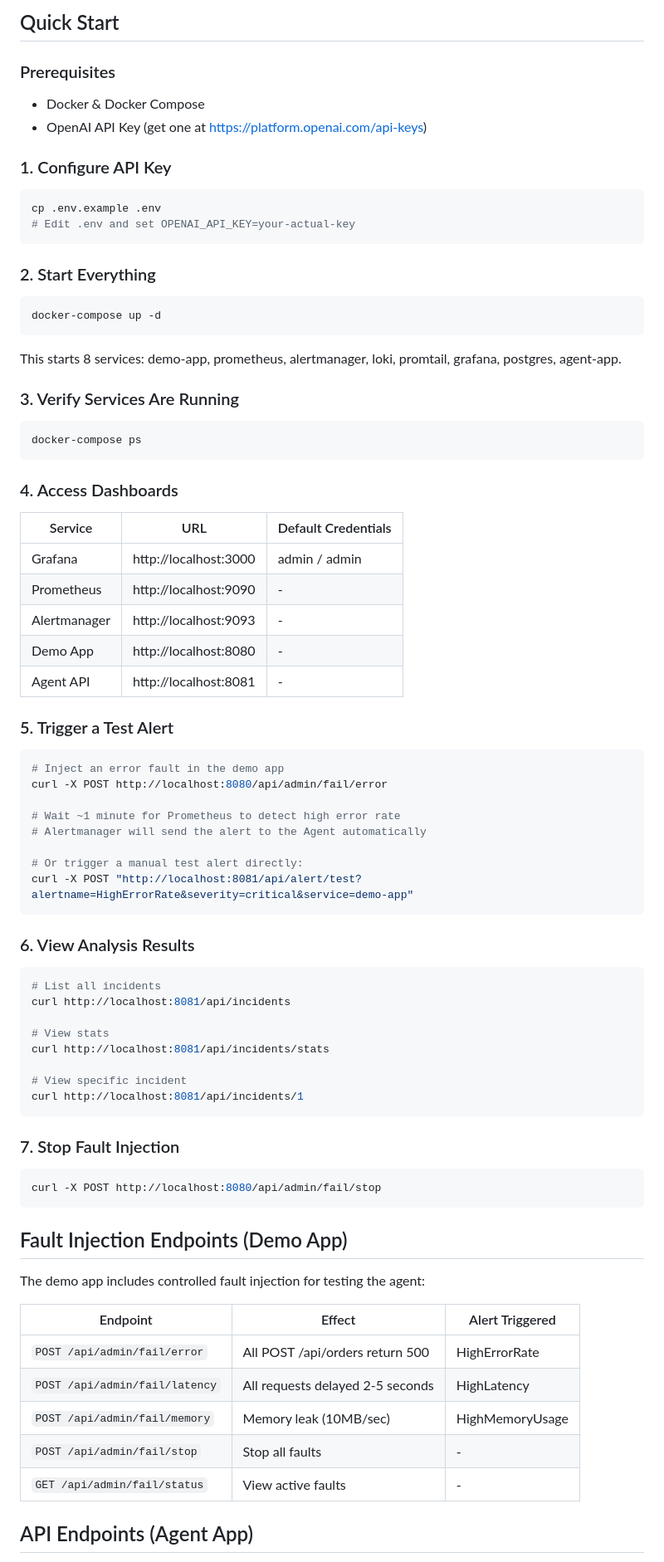
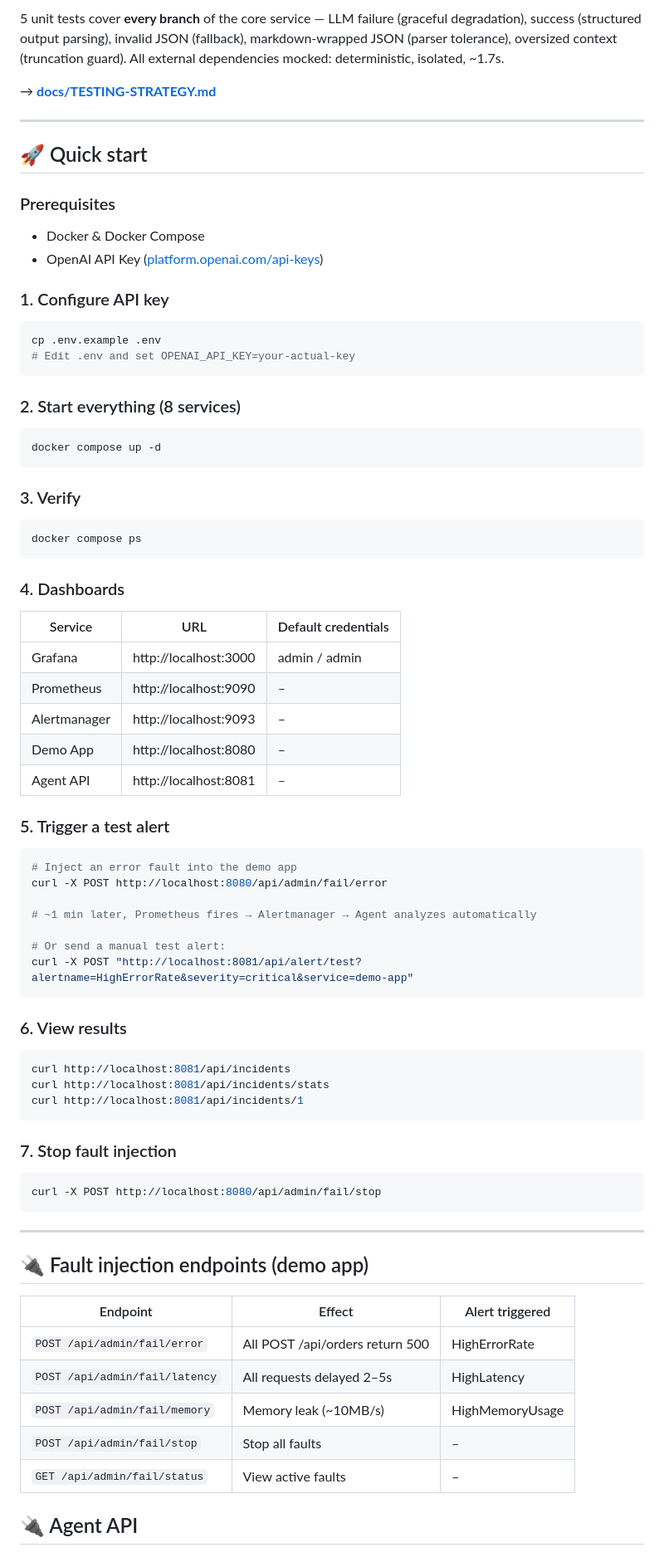
Before and after one commit to tedyang95/ai-incident-agent, a Markdown page: README.md, the part around one of its changes. Shown at 83% size. Rendered like a GitHub page.

````diff
--- a/README.md
+++ b/README.md
@@ -66,77 +67,75 @@ This project operates at multiple levels:
 
-## Quick Start
+5 unit tests cover **every branch** of the core service — LLM failure (graceful degradation), success (structured output parsing), invalid JSON (fallback), markdown-wrapped JSON (parser tolerance), oversized context (truncation guard). All external dependencies mocked: deterministic, isolated, ~1.7s.
+
+→ **[docs/TESTING-STRATEGY.md](docs/TESTING-STRATEGY.md)**
+
+---
+
+## 🚀 Quick start
 
 ### Prerequisites
 - Docker & Docker Compose
-- OpenAI API Key (get one at https://platform.openai.com/api-keys)
+- OpenAI API Key ([platform.openai.com/api-keys](https://platform.openai.com/api-keys))
 
-### 1. Configure API Key
+### 1. Configure API key
 ```bash
 cp .env.example .env
 # Edit .env and set OPENAI_API_KEY=your-actual-key
 ```
 
-### 2. Start Everything
+### 2. Start everything (8 services)
 ```bash
-docker-compose up -d
+docker compose up -d
 ```
 
-This starts 8 services: demo-app, prometheus, alertmanager, loki, promtail, grafana, postgres, agent-app.
-
-### 3. Verify Services Are Running
+### 3. Verify
 ```bash
-docker-compose ps
+docker compose ps
 ```
 
-### 4. Access Dashboards
-| Service | URL | Default Credentials |
+### 4. Dashboards
+| Service | URL | Default credentials |
 |---|---|---|
 | Grafana | http://localhost:3000 | admin / admin |
-| Prometheus | http://localhost:9090 | - |
-| Alertmanager | http://localhost:9093 | - |
-| Demo App | http://localhost:8080 | - |
-| Agent API | http://localhost:8081 | - |
+| Prometheus | http://localhost:9090 | – |
+| Alertmanager | http://localhost:9093 | – |
+| Demo App | http://localhost:8080 | – |
+| Agent API | http://localhost:8081 | – |
 
-### 5. Trigger a Test Alert
+### 5. Trigger a test alert
 ```bash
-# Inject an error fault in the demo app
+# Inject an error fault into the demo app
 curl -X POST http://localhost:8080/api/admin/fail/error
 
-# Wait ~1 minute for Prometheus to detect high error rate
-# Alertmanager will send the alert to the Agent automatically
+# ~1 min later, Prometheus fires → Alertmanager → Agent analyzes automatically
 
-# Or trigger a manual test alert directly:
+# Or send a manual test alert:
 curl -X POST "http://localhost:8081/api/alert/test?alertname=HighErrorRate&severity=critical&service=demo-app"
 ```
 
-### 6. View Analysis Results
+### 6. View results
 ```bash
-# List all incidents
 curl http://localhost:8081/api/incidents
-
-# View stats
 curl http://localhost:8081/api/incidents/stats
-
-# View specific incident
 curl http://localhost:8081/api/incidents/1
 ```
 
-### 7. Stop Fault Injection
+### 7. Stop fault injection
 ```bash
 curl -X POST http://localhost:8080/api/admin/fail/stop
 ```
 
-## Fault Injection Endpoints (Demo App)
+---
 
-The demo app includes controlled fault injection for testing the agent:
+## 🔌 Fault injection endpoints (demo app)
 
-| Endpoint | Effect | Alert Triggered |
+| Endpoint | Effect | Alert triggered |
 |---|---|---|
 | `POST /api/admin/fail/error` | All POST /api/orders return 500 | HighErrorRate |
-| `POST /api/admin/fail/latency` | All requests delayed 2-5 seconds | HighLatency |
-| `POST /api/admin/fail/memory` | Memory leak (10MB/sec) | HighMemoryUsage |
-| `POST /api/admin/fail/stop` | Stop all faults | - |
-| `GET /api/admin/fail/status` | View active faults | - |
+| `POST /api/admin/fail/latency` | All requests delayed 2–5s | HighLatency |
+| `POST /api/admin/fail/memory` | Memory leak (~10MB/s) | HighMemoryUsage |
+| `POST /api/admin/fail/stop` | Stop all faults | – |
+| `GET /api/admin/fail/status` | View active faults | – |
 
-## API Endpoints (Agent App)
+## 🔌 Agent API
 
````
Also changed, not shown: other parts of README.md (+109 -123 lines), docs/TUNING.md (added, +115 -0 lines).
